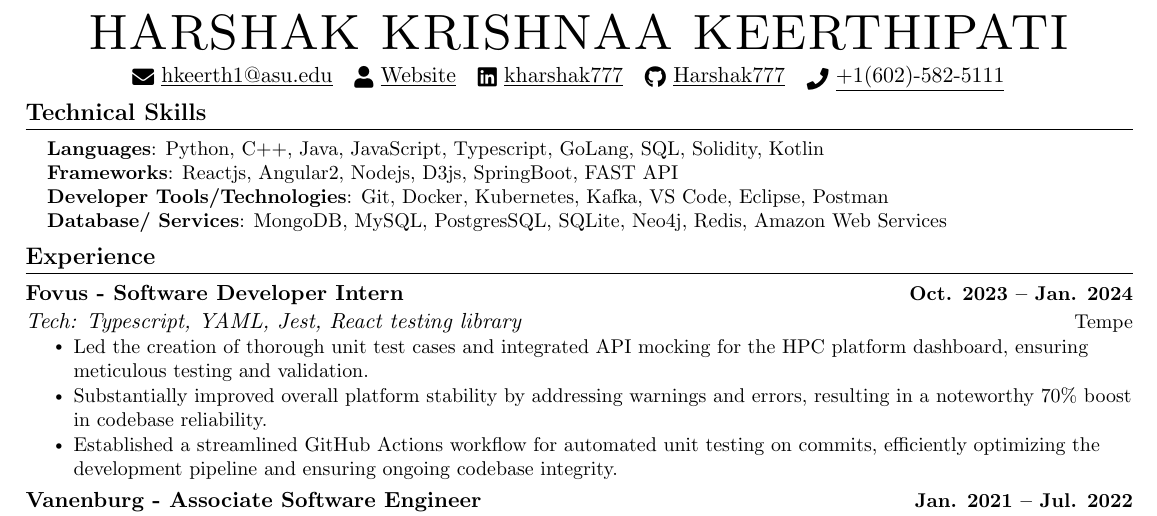
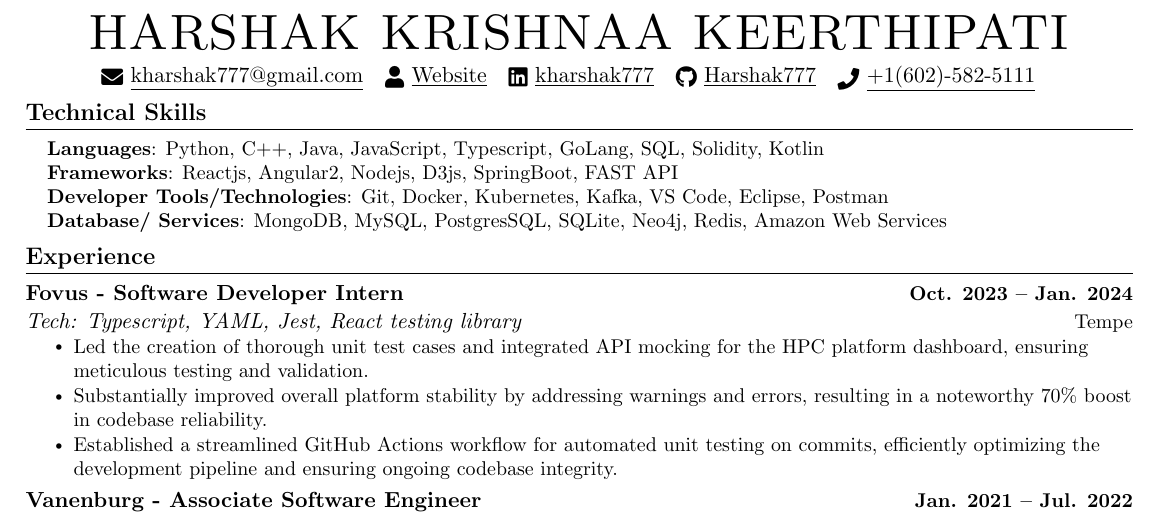
Before and after one commit to Harshak777/resume-repo, a LaTeX CV (Java/harshak_krishnaa_keerthipati_resume.tex): part of the page, cut so that both start at the same text. Compiled offline with pdfLaTeX.

Commit message:
Changed email back to primary email

```diff
--- a/Java/harshak_krishnaa_keerthipati_resume.tex
+++ b/Java/harshak_krishnaa_keerthipati_resume.tex
@@ -151,8 +151,8 @@
 
 \begin{center}
   {\Huge \scshape HARSHAK KRISHNAA KEERTHIPATI} \\ \vspace{3pt}
-  % \href{mailto:kharshak777@gmail.com}{\raisebox{-0.2\height}\faEnvelope\  \underline{kharshak777@gmail.com}} ~
-  \href{mailto:hkeerth1@asu.edu}{\raisebox{-0.2\height}\faEnvelope\  \underline{hkeerth1@asu.edu}} ~
+  \href{mailto:kharshak777@gmail.com}{\raisebox{-0.2\height}\faEnvelope\  \underline{kharshak777@gmail.com}} ~
+  % \href{mailto:hkeerth1@asu.edu}{\raisebox{-0.2\height}\faEnvelope\  \underline{hkeerth1@asu.edu}} ~
   \href{https://harshak.vercel.app}{\raisebox{-0.2\height}\faUser\ \underline{Website}} ~
   \href{https://linkedin.com/in/kharshak777/}{\raisebox{-0.2\height}\faLinkedin\ \underline{kharshak777}}  ~
   \href{https://github.com/Harshak777}{\raisebox{-0.2\height}\faGithub\ \underline{Harshak777}} ~
```
Also changed, not shown: Java/harshak_krishnaa_keerthipati_resume.pdf.
